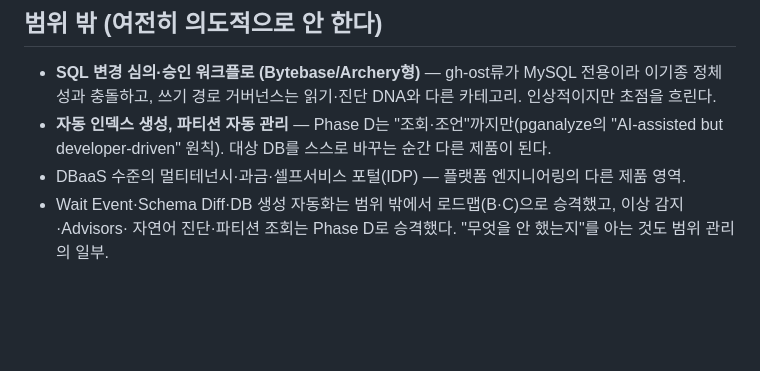
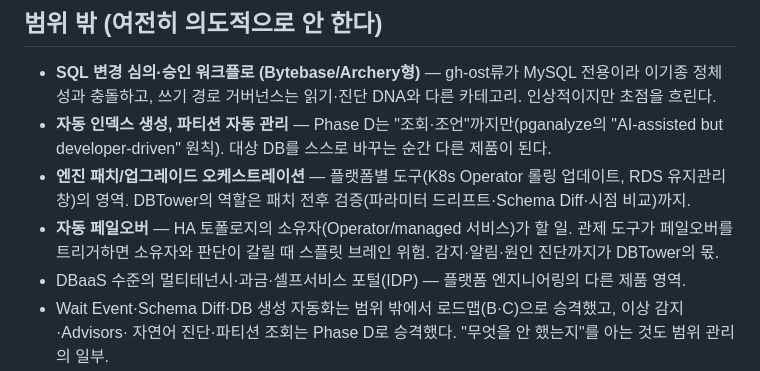
Before and after one commit to dj258255/dbtower, a Markdown page: docs/ROADMAP.md, the part around the change. Rendered like a GitHub page; blank space fills up the shorter version.

```diff
--- a/docs/ROADMAP.md
+++ b/docs/ROADMAP.md
@@ -153,6 +153,10 @@ SaaS 는 이 제품에 안 맞는다 — 대상 DB 자격증명 수탁, 사설
   충돌하고, 쓰기 경로 거버넌스는 읽기·진단 DNA와 다른 카테고리. 인상적이지만 초점을 흐린다.
 - **자동 인덱스 생성, 파티션 자동 관리** — Phase D는 "조회·조언"까지만(pganalyze의 "AI-assisted but
   developer-driven" 원칙). 대상 DB를 스스로 바꾸는 순간 다른 제품이 된다.
+- **엔진 패치/업그레이드 오케스트레이션** — 플랫폼별 도구(K8s Operator 롤링 업데이트, RDS 유지관리
+  창)의 영역. DBTower의 역할은 패치 전후 검증(파라미터 드리프트·Schema Diff·시점 비교)까지.
+- **자동 페일오버** — HA 토폴로지의 소유자(Operator/managed 서비스)가 할 일. 관제 도구가 페일오버를
+  트리거하면 소유자와 판단이 갈릴 때 스플릿 브레인 위험. 감지·알림·원인 진단까지가 DBTower의 몫.
 - DBaaS 수준의 멀티테넌시·과금·셀프서비스 포털(IDP) — 플랫폼 엔지니어링의 다른 제품 영역.
 - Wait Event·Schema Diff·DB 생성 자동화는 범위 밖에서 로드맵(B·C)으로 승격했고, 이상 감지·Advisors·
   자연어 진단·파티션 조회는 Phase D로 승격했다. "무엇을 안 했는지"를 아는 것도 범위 관리의 일부.
```
Also changed, not shown: README.md (+18 -0 lines).
